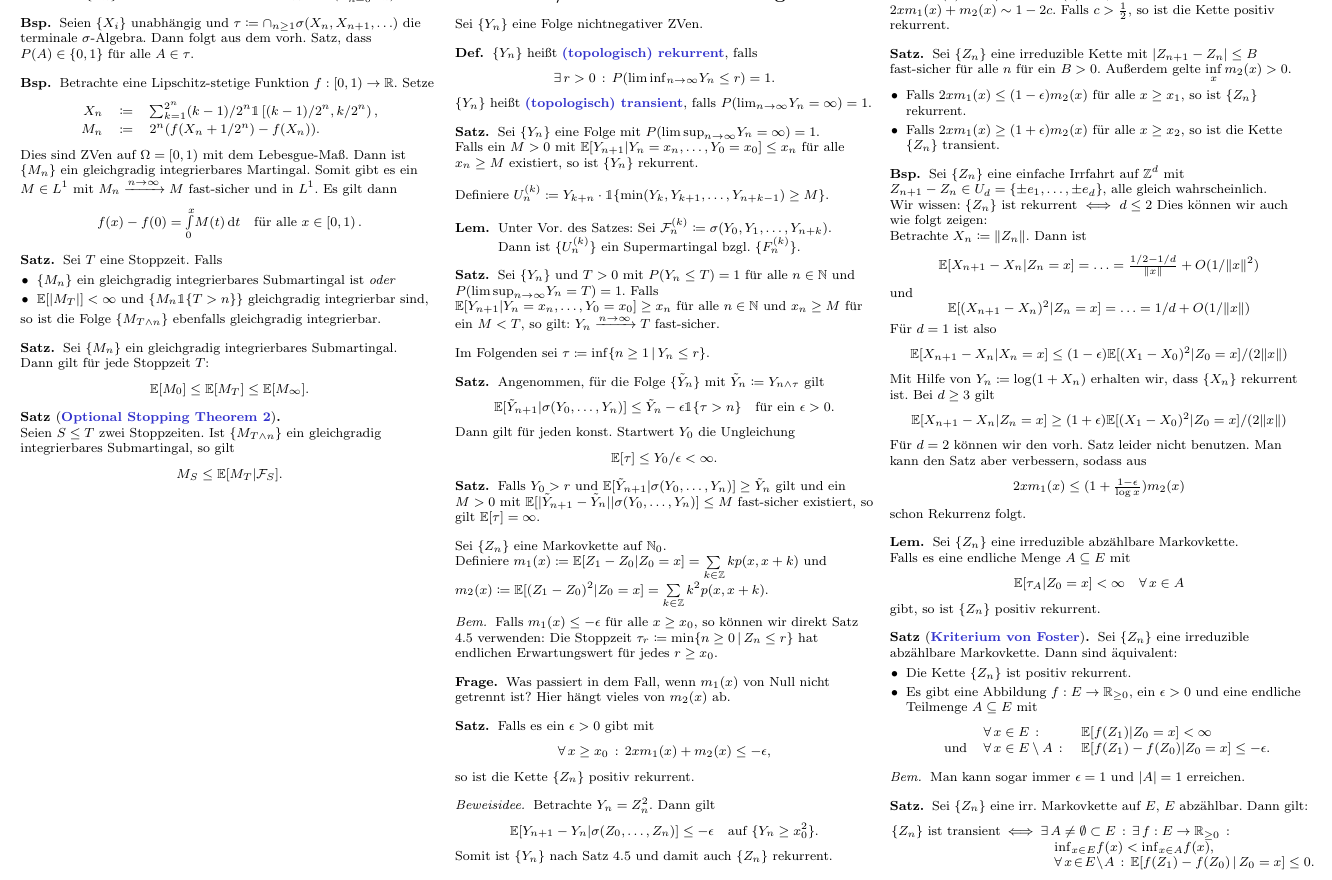
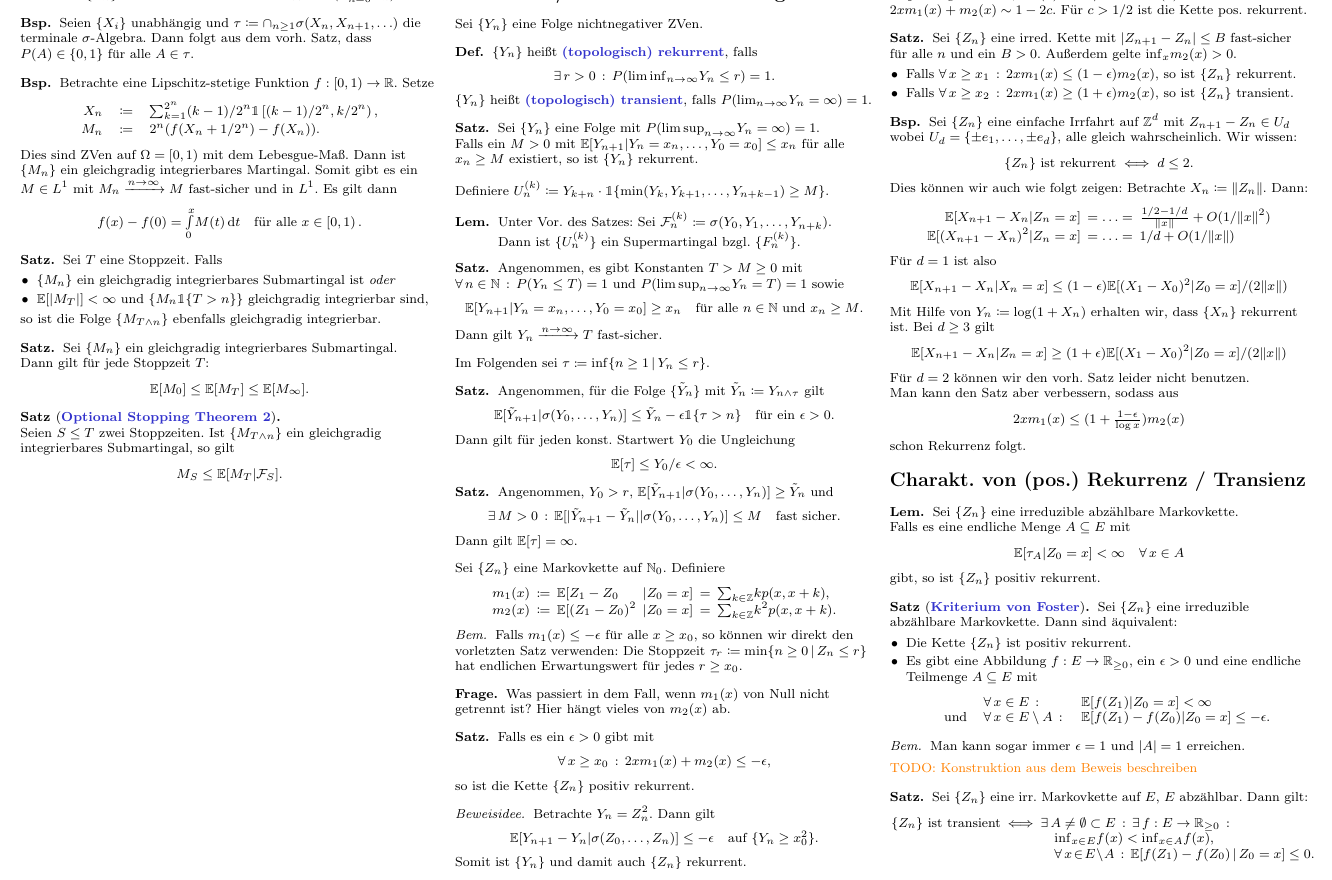
Before and after one commit to timjb/uni-spicker, a LaTeX document (markovketten.tex): part of page 5 of 6, cut so that both start at the same text. The pictures show the PDF file markovketten.pdf that the author committed with the source.

Commit message:
Markovketten: Verschönerungen

```diff
--- a/markovketten.tex
+++ b/markovketten.tex
@@ -1241,9 +1241,13 @@ Definiere $U_n^{(k)} \coloneqq Y_{k+n} \cdot \ind \{ \min(Y_k, Y_{k+1}, \ldots,
 
 % 4.4
 \begin{satz}
-  Sei $\{ Y_n \}$ und $T > 0$ mit $P(Y_n \leq T) = 1$ für alle $n \in \N$ und $P({\limsup}_{n \to \infty} Y_n = T) = 1$.
-  Falls $\E[ Y_{n+1} | Y_n = x_n, \ldots, Y_0 = x_0 ] \geq x_n$ für alle $n \in \N$ und $x_n \geq M$ für ein $M < T$, so gilt:
-  $Y_n \xrightarrow{n \to \infty} T$ fast-sicher.
+  Angenommen, es gibt Konstanten $T > M \geq 0$ mit $\fa{n \in \N} P(Y_n \leq T) = 1$ und $P({\limsup}_{n \to \infty} Y_n = T) = 1$ sowie
+  %Sei $\{ Y_n \}$ und $T > 0$ mit $P(Y_n \leq T) = 1$ für alle $n \in \N$ und $P({\limsup}_{n \to \infty} Y_n = T) = 1$.
+  \[
+    \E[ Y_{n+1} | Y_n = x_n, \ldots, Y_0 = x_0 ] \geq x_n
+    \quad \text{für alle $n \in \N$ und $x_n \geq M$.}
+  \]
+  Dann gilt $Y_n \xrightarrow{n \to \infty} T$ fast-sicher.
   % (jedes $\{ 0, \ldots, R \}$, $R < T$, wird nur endlich oft besucht.)
 \end{satz}
 
@@ -1262,4 +1266,3 @@ Im Folgenden sei $\tau \coloneqq \inf \Set{n \geq 1}{Y_n \leq r}$.
 
 % 4.6
 \begin{satz}
-  Falls $Y_0 > r$ und $\E[ \tilde{Y}_{n+1} | \sigma(Y_0, \ldots, Y_n) ] \geq \tilde{Y}_n$ gilt und ein $M > 0$ mit $\E[ \abs{\tilde{Y}_{n+1} - \tilde{Y}_n} | \sigma(Y_0, \ldots, Y_n) ] \leq M$ fast-sicher existiert, so gilt $\E[ \tau ] = \infty$.
@@ -1270,11 +1280,17 @@ Im Folgenden sei $\tau \coloneqq \inf \Set{n \geq 1}{Y_n \leq r}$.
 % §2. Transienz und Rekurrenz von Markovketten
 
 Sei $\{ Z_n \}$ eine Markovkette auf~$\N_0$.
-
-Definiere $m_1(x) \coloneqq \E[ Z_1 - Z_0 | Z_0 = x ] = \sum_{k \in \Z} k p(x, x + k)$ und $m_2(x) \coloneqq \E[ (Z_1 - Z_0)^2 | Z_0 = x ] = \sum_{k \in \Z} k^2 p(x, x + k)$.
-
-\begin{bem}
-  Falls $m_1(x) \leq - \epsilon$ für alle $x \geq x_0$, so können wir direkt Satz 4.5 verwenden:
+Definiere
+\[
+  \arraycolsep=2pt
+  \begin{array}{l l l l l l}
+    m_1(x) &\coloneqq& \E[ Z_1 - Z_0 &| Z_0 = x ] &=& {\sum}_{k \in \Z} k p(x, x + k), \\
+    m_2(x) &\coloneqq& \E[ (Z_1 - Z_0)^2 &| Z_0 = x ] &=& {\sum}_{k \in \Z} k^2 p(x, x + k).
+  \end{array}
+\]
+
+\begin{bem}
+  Falls $m_1(x) \leq - \epsilon$ für alle $x \geq x_0$, so können wir direkt den vorletzten Satz verwenden:
   Die Stoppzeit $\tau_r \coloneqq \min \Set{n \geq 0}{Z_n \leq r}$ hat endlichen Erwartungswert für jedes $r \geq x_0$.
 \end{bem}
 
@@ -1299,37 +1315,45 @@ Definiere $m_1(x) \coloneqq \E[ Z_1 - Z_0 | Z_0 = x ] = \sum_{k \in \Z} k p(x, x
     \quad
     \text{auf } \{ Y_n \geq x_0^2 \}.
   \]
-  Somit ist $\{ Y_n \}$ nach Satz 4.5 und damit auch $\{ Z_n \}$ rekurrent.
+  Somit ist $\{ Y_n \}$ und damit auch $\{ Z_n \}$ rekurrent.
 \end{beweisidee}
 
-Falls $m_1(x) \sim - c / x$ und $m_2(x) \sim 1$, so ist $2 x m_1(x) + m_2(x) \sim 1 - 2 c$.
-Falls $c > \tfrac{1}{2}$, so ist die Kette positiv rekurrent.
+\begin{bsp}
+  Angenommen, $m_1(x) \sim - c / x$ und $m_2(x) \sim 1$.
+  Dann ist $2 x m_1(x) + m_2(x) \sim 1 - 2 c$.
+  Für $c > 1/2$ ist die Kette pos. rekurrent.
+\end{bsp}
 
 % 4.8
 \begin{satz}
-  Sei $\{ Z_n \}$ eine irreduzible Kette mit
+  Sei $\{ Z_n \}$ eine irred. Kette mit
   % Bem: es ist möglich, ohne folgende technische Bedingung auszukommen
-  $\abs{Z_{n+1} - Z_n} \leq B$ fast-sicher für alle $n$ für ein $B > 0$.
-  Außerdem gelte $\inf_{x} m_2(x) > 0$.
+  $\abs{Z_{n+1} - Z_n} \leq B$ fast-sicher für alle $n$ und ein $B > 0$.
+  Außerdem gelte ${\inf}_{x} m_2(x) > 0$.
   \begin{itemize}
-    \item Falls $2 x m_1(x) \leq (1-\epsilon) m_2(x)$ für alle $x \geq x_1$, so ist $\{ Z_n \}$ rekurrent.
-    \item Falls $2 x m_1(x) \geq (1 + \epsilon) m_2(x)$ für alle $x \geq x_2$, so ist die Kette $\{ Z_n \}$ transient.
+    \item Falls $\fa{x \geq x_1} 2 x m_1(x) \leq (1-\epsilon) m_2(x)$, so ist $\{ Z_n \}$ rekurrent.
+    \item Falls $\fa{x \geq x_2} 2 x m_1(x) \geq (1 + \epsilon) m_2(x)$, so ist $\{ Z_n \}$ transient.
   \end{itemize}
 \end{satz}
 
 % 4.9
 \begin{bsp}
   Sei $\{ Z_n \}$ eine einfache Irrfahrt auf~$\Z^d$ mit
-  $Z_{n+1} - Z_n \in U_d = \{ \pm e_1, \ldots, \pm e_d \}$, alle gleich wahrscheinlich.
-
-  Wir wissen: $\{ Z_n \}$ ist rekurrent $\iff$ $d \leq 2$
+  $Z_{n+1} - Z_n \in U_d$ wobei $U_d = \{ \pm e_1, \ldots, \pm e_d \}$, alle gleich wahrscheinlich.
+  Wir wissen:
+  \[
+    \{ Z_n \} \text{ ist rekurrent} \iff d \leq 2.
+  \]
   Dies können wir auch wie folgt zeigen:
-
   Betrachte $X_n \coloneqq \norm{Z_n}$.
-  Dann ist
-  \[ \E[ X_{n+1} - X_n | Z_n = x ] = \ldots = \tfrac{1/2 - 1/d}{\norm{x}} + O(1 / \norm{x}^2) \]
-  und
-  \[ \E[ (X_{n+1} - X_n)^2 | Z_n = x ] = \ldots = 1/d + O(1 / \norm{x}) \]
+  Dann:
+  \[
+    \arraycolsep=2pt
+    \begin{array}{r l l}
+      \E[ X_{n+1} - X_n | Z_n = x ] & = \ldots = & \tfrac{1/2 - 1/d}{\norm{x}} + O(1 / \norm{x}^2) \\
+      \E[ (X_{n+1} - X_n)^2 | Z_n = x ] & = \ldots = & 1/d + O(1 / \norm{x})
+    \end{array}
+  \]
   Für $d = 1$ ist also
   \[ \E[ X_{n+1} - X_n | X_n = x ] \leq (1-\epsilon) \E[ (X_1 - X_0)^2 | Z_0 = x ] / (2 \norm{x}) \]
   Mit Hilfe von $Y_n \coloneqq \log(1 + X_n)$ erhalten wir, dass $\{ X_n \}$ rekurrent ist.
@@ -1340,6 +1364,8 @@ Falls $c > \tfrac{1}{2}$, so ist die Kette positiv rekurrent.
   \[ 2 x m_1(x) \leq (1 + \tfrac{1-\epsilon}{\log x}) m_2(x) \]
   schon Rekurrenz folgt.
 \end{bsp}
+
+\section{Charakt. von (pos.) Rekurrenz / Transienz}
 
 % Vorlesung vom 11.7.2017
 
@@ -1374,6 +1400,8 @@ Falls $c > \tfrac{1}{2}$, so ist die Kette positiv rekurrent.
   Man kann sogar immer $\epsilon = 1$ und $\card{A} = 1$ erreichen.
 \end{bem}
 
+\TODO{Konstruktion aus dem Beweis beschreiben}
+
 % 4.12
 \begin{satz}
   Sei $\{ Z_n \}$ eine irr. Markovkette auf~$E$, $E$ abzählbar.
```
Also changed, not shown: markovketten.pdf, markovketten.tex (9 more changed lines).
